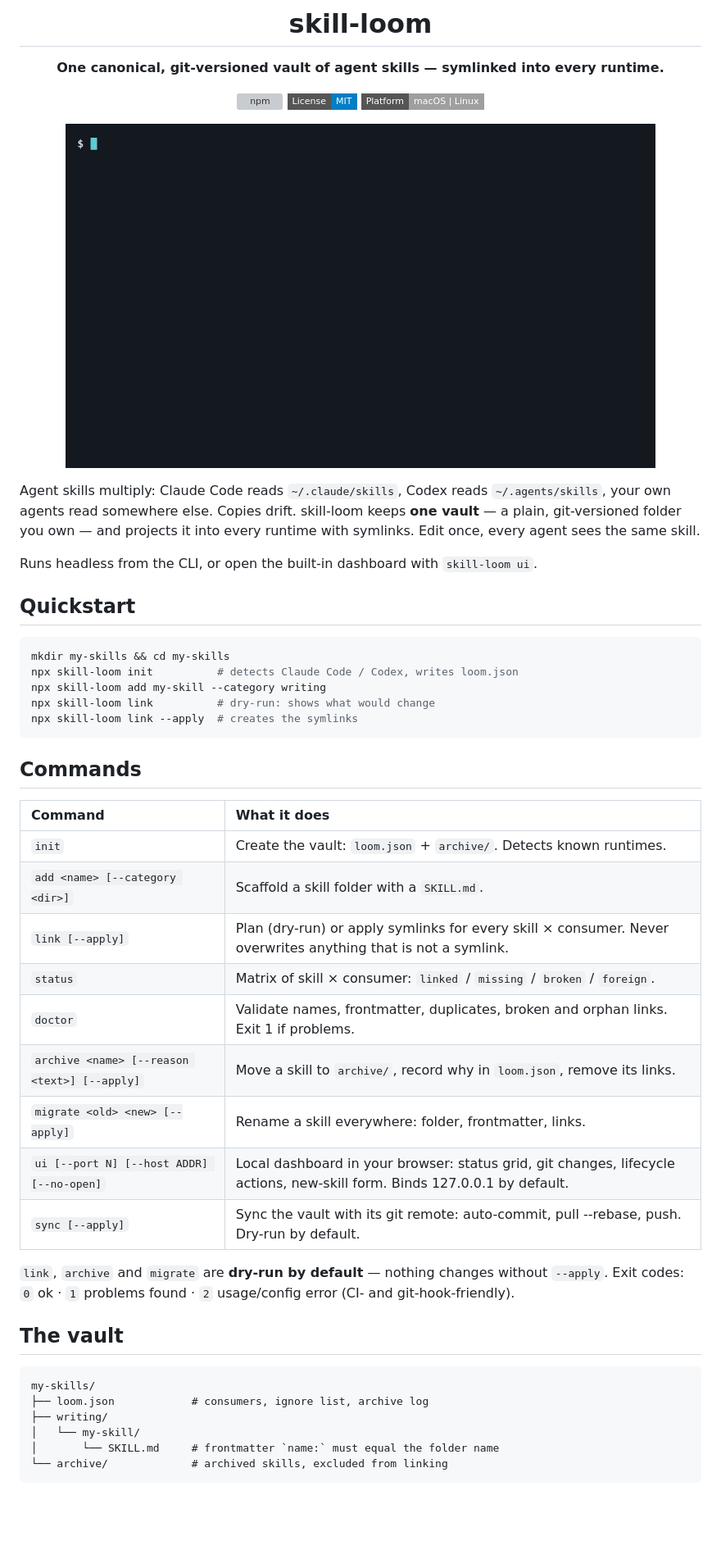
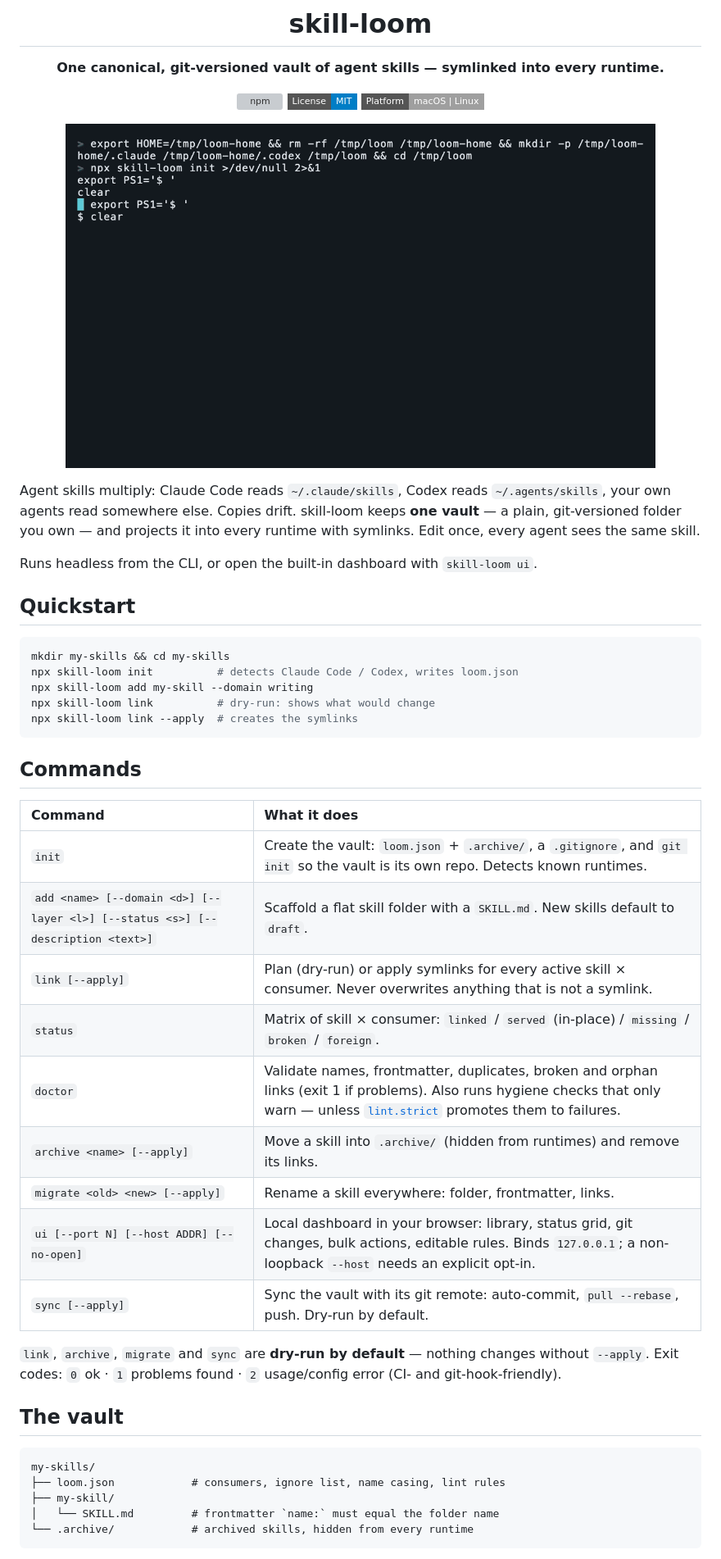
Before and after one commit to michelepastorello/skill-loom, a Markdown page: README.md, the part around one of its changes. Shown at 82% size. Drawn GitHub-style; pictures changed too: docs/demo.gif; badges without logos; blank space fills up the shorter version; grey boxes are pictures that could not be loaded.

````diff
--- a/README.md
+++ b/README.md
@@ -23,35 +23,34 @@ Runs headless from the CLI, or open the built-in dashboard with `skill-loom ui`.
 ```bash
 mkdir my-skills && cd my-skills
 npx skill-loom init          # detects Claude Code / Codex, writes loom.json
-npx skill-loom add my-skill --category writing
+npx skill-loom add my-skill --domain writing
 npx skill-loom link          # dry-run: shows what would change
 npx skill-loom link --apply  # creates the symlinks
 ```
 
 ## Commands
 
-| Command                                      | What it does                                                                                                              |
-| :------------------------------------------- | :------------------------------------------------------------------------------------------------------------------------ |
-| `init`                                       | Create the vault: `loom.json` + `archive/`. Detects known runtimes.                                                       |
-| `add <name> [--category <dir>]`              | Scaffold a skill folder with a `SKILL.md`.                                                                                |
-| `link [--apply]`                             | Plan (dry-run) or apply symlinks for every skill × consumer. Never overwrites anything that is not a symlink.             |
-| `status`                                     | Matrix of skill × consumer: `linked` / `missing` / `broken` / `foreign`.                                                  |
-| `doctor`                                     | Validate names, frontmatter, duplicates, broken and orphan links. Exit 1 if problems.                                     |
-| `archive <name> [--reason <text>] [--apply]` | Move a skill to `archive/`, record why in `loom.json`, remove its links.                                                  |
-| `migrate <old> <new> [--apply]`              | Rename a skill everywhere: folder, frontmatter, links.                                                                    |
-| `ui [--port N] [--host ADDR] [--no-open]`    | Local dashboard in your browser: status grid, git changes, lifecycle actions, new-skill form. Binds 127.0.0.1 by default. |
-| `sync [--apply]`                             | Sync the vault with its git remote: auto-commit, pull --rebase, push. Dry-run by default.                                 |
+| Command                                                                         | What it does                                                                                                                                                                                          |
+| :------------------------------------------------------------------------------ | :---------------------------------------------------------------------------------------------------------------------------------------------------------------------------------------------------- |
+| `init`                                                                          | Create the vault: `loom.json` + `.archive/`, a `.gitignore`, and `git init` so the vault is its own repo. Detects known runtimes.                                                                     |
+| `add <name> [--domain <d>] [--layer <l>] [--status <s>] [--description <text>]` | Scaffold a flat skill folder with a `SKILL.md`. New skills default to `draft`.                                                                                                                        |
+| `link [--apply]`                                                                | Plan (dry-run) or apply symlinks for every active skill × consumer. Never overwrites anything that is not a symlink.                                                                                  |
+| `status`                                                                        | Matrix of skill × consumer: `linked` / `served` (in-place) / `missing` / `broken` / `foreign`.                                                                                                        |
+| `doctor`                                                                        | Validate names, frontmatter, duplicates, broken and orphan links (exit 1 if problems). Also runs hygiene checks that only warn — unless [`lint.strict`](#linting-optional) promotes them to failures. |
+| `archive <name> [--apply]`                                                      | Move a skill into `.archive/` (hidden from runtimes) and remove its links.                                                                                                                            |
+| `migrate <old> <new> [--apply]`                                                 | Rename a skill everywhere: folder, frontmatter, links.                                                                                                                                                |
+| `ui [--port N] [--host ADDR] [--no-open]`                                       | Local dashboard in your browser: library, status grid, git changes, bulk actions, editable rules. Binds `127.0.0.1`; a non-loopback `--host` needs an explicit opt-in.                                |
+| `sync [--apply]`                                                                | Sync the vault with its git remote: auto-commit, `pull --rebase`, push. Dry-run by default.                                                                                                           |
 
-`link`, `archive` and `migrate` are **dry-run by default** — nothing changes without `--apply`.
+`link`, `archive`, `migrate` and `sync` are **dry-run by default** — nothing changes without `--apply`.
 Exit codes: `0` ok · `1` problems found · `2` usage/config error (CI- and git-hook-friendly).
 
 ## The vault
 
 ```
 my-skills/
-├── loom.json            # consumers, ignore list, archive log
-├── writing/
-│   └── my-skill/
-│       └── SKILL.md     # frontmatter `name:` must equal the folder name
-└── archive/             # archived skills, excluded from linking
+├── loom.json            # consumers, ignore list, name casing, lint rules
+├── my-skill/
+│   └── SKILL.md         # frontmatter `name:` must equal the folder name
+└── .archive/            # archived skills, hidden from every runtime
 ```
````
Also changed, not shown: other parts of README.md (+104 -30 lines), DESIGN.md (+20 -17 lines), demo/README.md (+9 -5 lines), docs/dashboard-detail.png, docs/dashboard-library.png, 3 other files.
